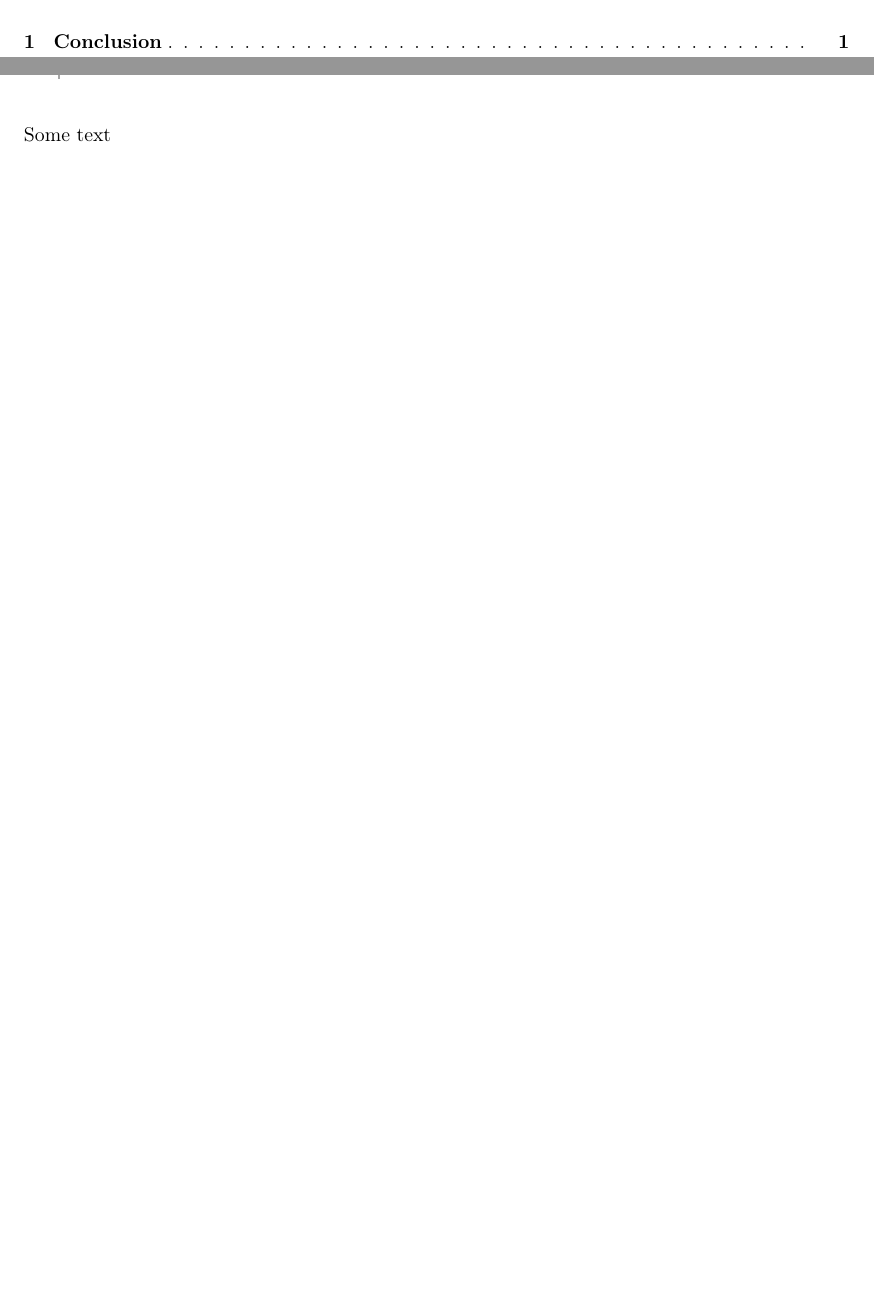
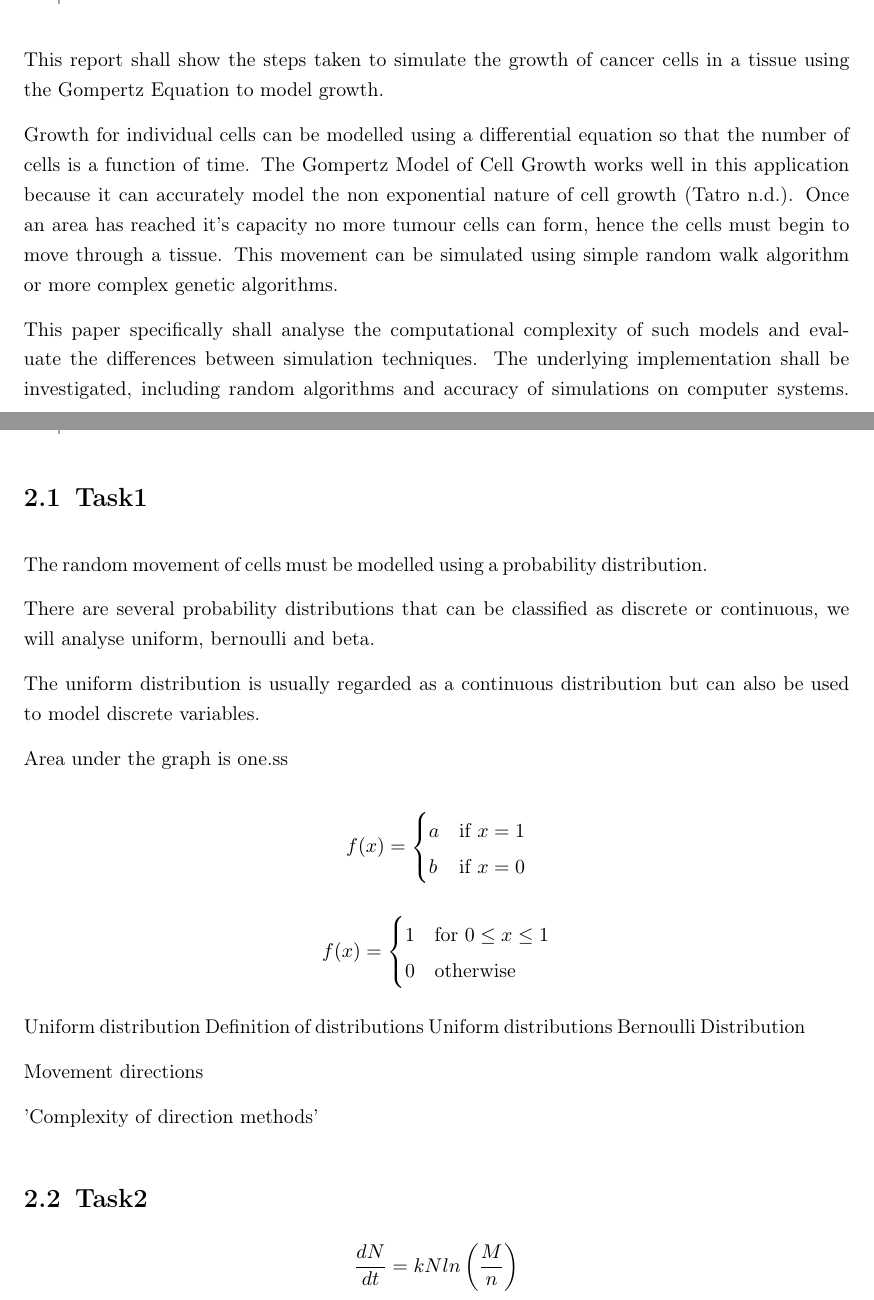
Before and after one commit to NathanRignall/cellular-automata-acw, a LaTeX thesis (report/report.tex, which reads report/chapters/introduction.tex, report/chapters/methodology.tex): two parts of pages 2 and 5 of 5 before the commit and two parts of pages 3 and 4 of 9 after it, joined at a grey line, cut at the place of the change, the shorter picture padded with empty space. The pictures show the PDF file report/report.pdf that the author committed with the source.

Commit message:
Update report

```diff
--- /dev/null
+++ b/report/chapters/introduction.tex
@@ -0,0 +1,7 @@
+\chapter{Introduction}
+
+This report shall show the steps taken to simulate the growth of cancer cells in a tissue using the Gompertz Equation to model growth.
+
+Growth for individual cells can be modelled using a differential equation so that the number of cells is a function of time. The Gompertz Model of Cell Growth works well in this application because it can accurately model the non exponential nature of cell growth \autocite{tatroMathematicsCancerFitting}. Once an area has reached it's capacity no more tumour cells can form, hence the cells must begin to move through a tissue. This movement can be simulated using simple random walk algorithm or more complex genetic algorithms.
+
+This paper specifically shall analyse the computational complexity of such models and evaluate the differences between simulation techniques. The underlying implementation shall be investigated, including random algorithms and accuracy of simulations on computer systems.
--- /dev/null
+++ b/report/chapters/methodology.tex
@@ -0,0 +1,29 @@
+\chapter{Methodology}
+
+\section{Task1}
+
+The random movement of cells must be modelled using a probability distribution.
+
+
+There are several probability distributions that can be classified as discrete or continuous, we will analyse uniform, bernoulli and beta.
+
+The uniform distribution is usually regarded as a continuous distribution but can also be used to model discrete variables.
+
+Area under the graph is one.ss
+
+\[ f(x) =\begin{cases}a & \text{if } x = 1\\b & \text{if } x = 0\end{cases}\]
+
+\[ f(x) =\begin{cases}1 & \text{for } 0  \leq x  \leq  1\\0 & \text{otherwise}\end{cases}\]
+
+Uniform distribution
+Definition of distributions
+Uniform distributions
+Bernoulli Distribution
+
+Movement directions
+
+'Complexity of direction methods'
+
+\section{Task2}
+
+\[ \frac{dN}{dt}  = kNln\left(\frac{M}{n} \right) \]
```
Also changed, not shown: report/report.tex (+9 -7 lines), report/report.pdf.
